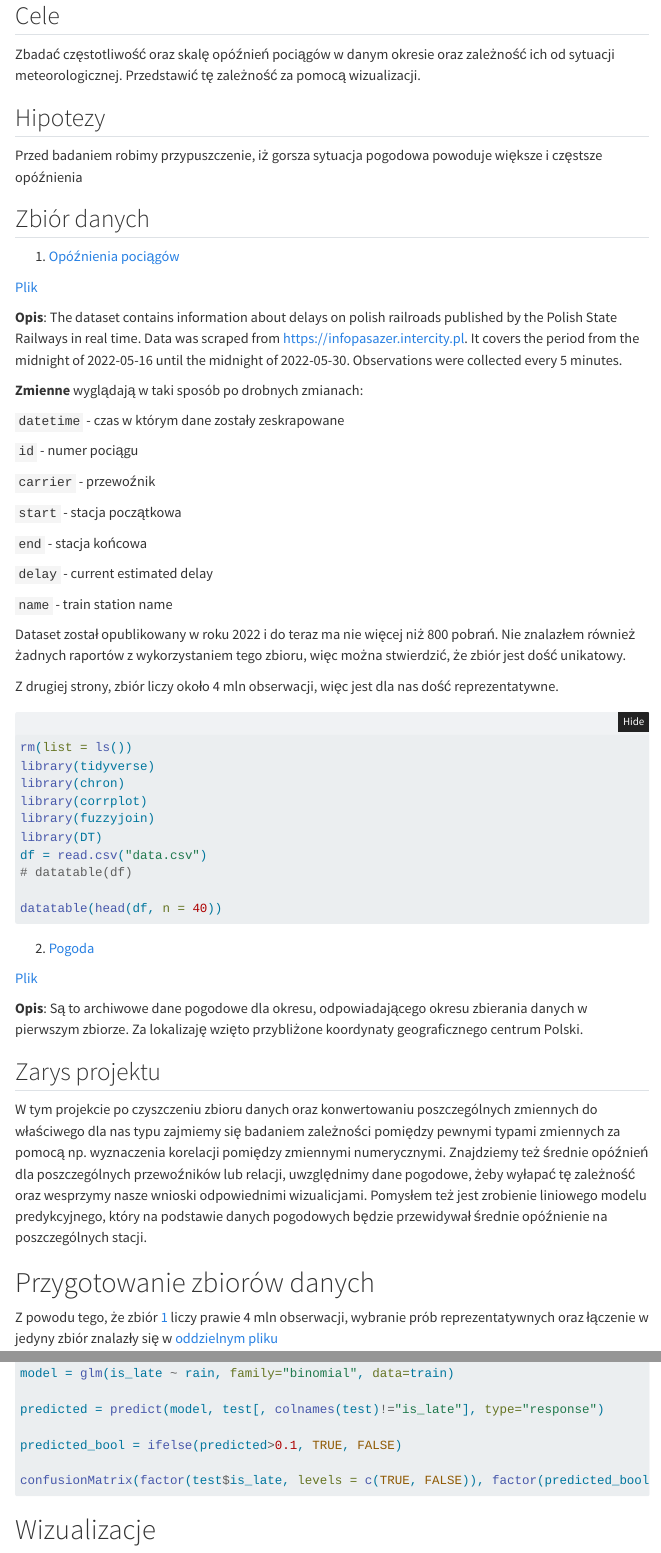
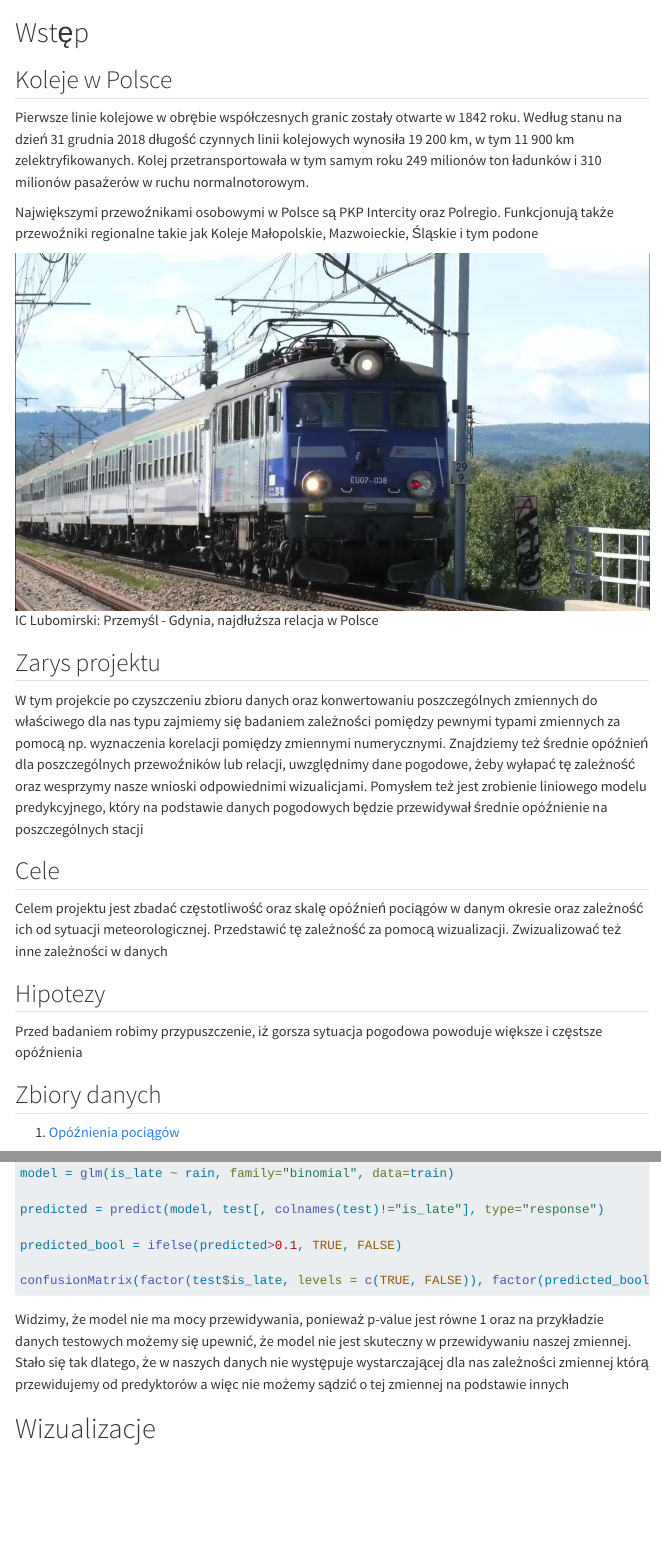
Before and after one commit to giNgerab/mpiwd, a Quarto document (project-notes.qmd): the page in a window 1100 px wide, from 210 px down before the commit and from 90 px down after it, and a second part further down, joined at a grey line. Rendered offline with R 4.5, knitr and Pandoc in place of Quarto, with nearby package versions; the code chunks are not run, so their results and figures are left out; folded parts are opened; menus at the side of the page are left out.

Commit message:
final changes

````diff
--- a/project-notes.qmd
+++ b/project-notes.qmd
@@ -15,15 +15,27 @@ knitr::opts_chunk$set(echo = TRUE, warning = FALSE, message=FALSE, error = FALSE
 
 # Wstęp
 
+## Koleje w Polsce
+
+Pierwsze linie kolejowe w obrębie współczesnych granic zostały otwarte w 1842 roku. Według stanu na dzień 31 grudnia 2018 długość czynnych linii kolejowych wynosiła 19 200 km, w tym 11 900 km zelektryfikowanych. Kolej przetransportowała w tym samym roku 249 milionów ton ładunków i 310 milionów pasażerów w ruchu normalnotorowym.
+
+Największymi przewoźnikami osobowymi w Polsce są PKP Intercity oraz Polregio. Funkcjonują także przewoźniki regionalne takie jak Koleje Małopolskie, Mazwoieckie, Śląskie i tym podone
+
+![IC Lubomirski: Przemyśl - Gdynia, najdłuższa relacja w Polsce](lubomirski.jpg)
+
+## Zarys projektu
+
+W tym projekcie po czyszczeniu zbioru danych oraz konwertowaniu poszczególnych zmiennych do właściwego dla nas typu zajmiemy się badaniem zależności pomiędzy pewnymi typami zmiennych za pomocą np. wyznaczenia korelacji pomiędzy zmiennymi numerycznymi. Znajdziemy też średnie opóźnień dla poszczególnych przewoźników lub relacji, uwzględnimy dane pogodowe, żeby wyłapać tę zależność oraz wesprzymy nasze wnioski odpowiednimi wizualicjami. Pomysłem też jest zrobienie liniowego modelu predykcyjnego, który na podstawie danych pogodowych będzie przewidywał średnie opóźnienie na poszczególnych stacji
+
 ## Cele
 
-Zbadać częstotliwość oraz skalę opóźnień pociągów w danym okresie oraz zależność ich od sytuacji meteorologicznej. Przedstawić tę zależność za pomocą wizualizacji.
+Celem projektu jest zbadać częstotliwość oraz skalę opóźnień pociągów w danym okresie oraz zależność ich od sytuacji meteorologicznej. Przedstawić tę zależność za pomocą wizualizacji. Zwizualizować też inne zależności w danych
 
 ## Hipotezy
 
 Przed badaniem robimy przypuszczenie, iż gorsza sytuacja pogodowa powoduje większe i częstsze opóźnienia
 
-## Zbiór danych
+## Zbiory danych
 
 1.  [Opóźnienia pociągów](https://www.kaggle.com/datasets/bartek358/train-delays) <a name="opozn"></a>
 
@@ -65,17 +83,6 @@ df = read.csv("data.csv")
 
 datatable(head(df, n = 40))
 ```
-
-
-2.  [Pogoda](https://open-meteo.com/en/docs/historical-weather-api#start_date=2022-05-16&end_date=2022-05-30&hourly=temperature_2m,rain,wind_speed_10m&daily=&wind_speed_unit=ms&timezone=Europe%2FBerlin) <a name="pogoda"></a>
-
-[Plik](/weather.csv)
-
-**Opis**: Są to archiwowe dane pogodowe dla okresu, odpowiadającego okresu zbierania danych w pierwszym zbiorze. Za lokalizaję wzięto przybliżone koordynaty geograficznego centrum Polski.
-
-## Zarys projektu
-
-W tym projekcie po czyszczeniu zbioru danych oraz konwertowaniu poszczególnych zmiennych do właściwego dla nas typu zajmiemy się badaniem zależności pomiędzy pewnymi typami zmiennych za pomocą np. wyznaczenia korelacji pomiędzy zmiennymi numerycznymi. Znajdziemy też średnie opóźnień dla poszczególnych przewoźników lub relacji, uwzględnimy dane pogodowe, żeby wyłapać tę zależność oraz wesprzymy nasze wnioski odpowiednimi wizualicjami. Pomysłem też jest zrobienie liniowego modelu predykcyjnego, który na podstawie danych pogodowych będzie przewidywał średnie opóźnienie na poszczególnych stacji.
 
 
 # Przygotowanie zbiorów danych
@@ -133,6 +140,7 @@ predicted_bool = ifelse(predicted>0.1, TRUE, FALSE)
 
 confusionMatrix(factor(test$is_late, levels = c(TRUE, FALSE)), factor(predicted_bool, levels = c(TRUE, FALSE)))
 ```
+Widzimy, że model nie ma mocy przewidywania, ponieważ p-value jest równe 1 oraz na przykładzie danych testowych możemy się upewnić, że model nie jest skuteczny w przewidywaniu naszej zmiennej. Stało się tak dlatego, że w naszych danych nie występuje wystarczającej dla nas zależności zmiennej którą przewidujemy od predyktorów a więc nie możemy sądzić o tej zmiennej na podstawie innych
 
 
 # Wizualizacje
````
Also changed, not shown: lubomirski.jpg (added), project-notes.qmd (17 more changed lines), 1 other file.
